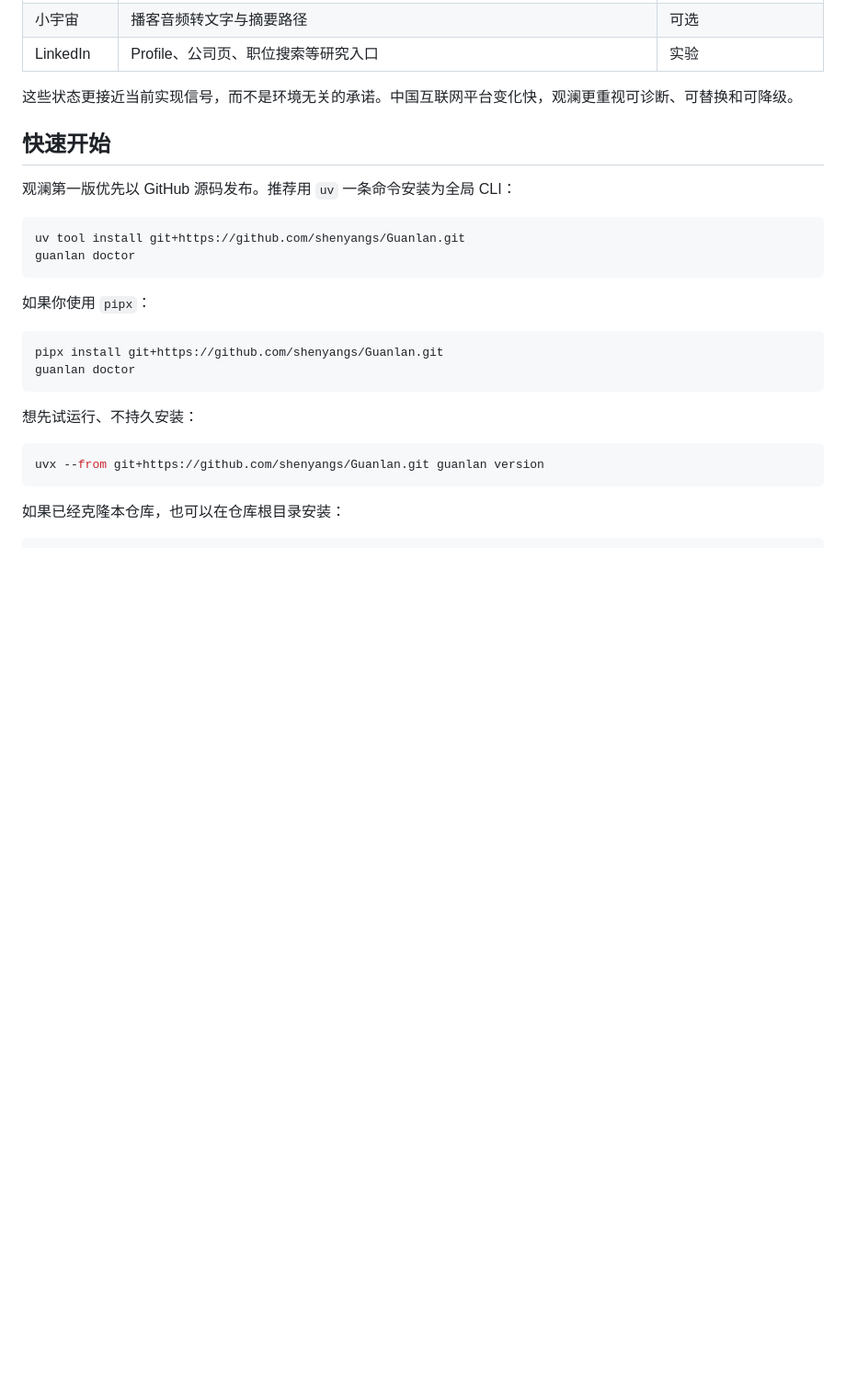
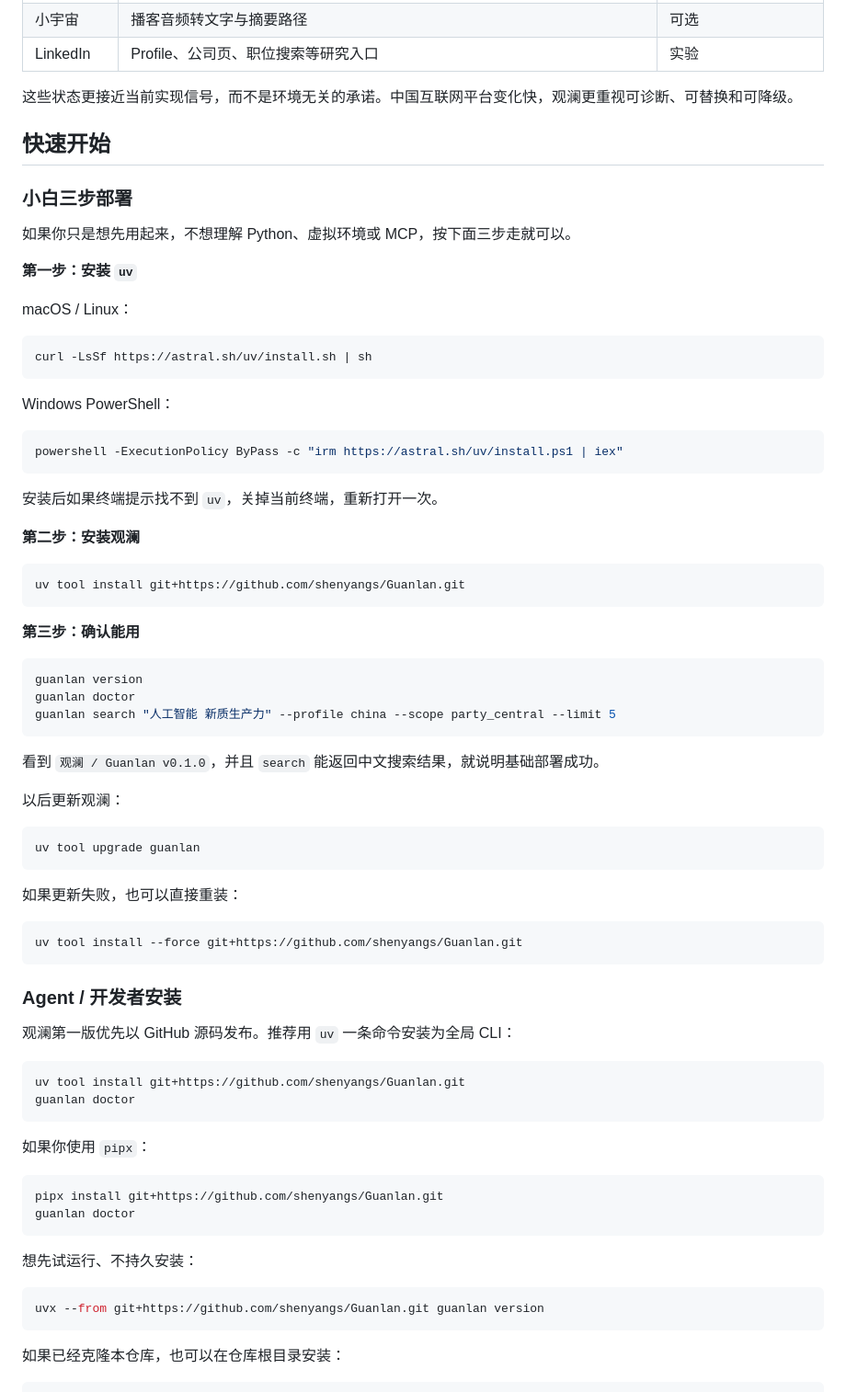
Before and after one commit to shenyangs/Guanlan, a Markdown page: README.md, the part around the change. Shown at 92% size. Drawn GitHub-style; blank space fills up the shorter version.

Commit message:
docs: add beginner deployment steps

````diff
--- a/README.md
+++ b/README.md
@@ -83,6 +83,56 @@
 这些状态更接近当前实现信号，而不是环境无关的承诺。中国互联网平台变化快，观澜更重视可诊断、可替换和可降级。
 
 ## 快速开始
+
+### 小白三步部署
+
+如果你只是想先用起来，不想理解 Python、虚拟环境或 MCP，按下面三步走就可以。
+
+**第一步：安装 `uv`**
+
+macOS / Linux：
+
+```bash
+curl -LsSf https://astral.sh/uv/install.sh | sh
+```
+
+Windows PowerShell：
+
+```powershell
+powershell -ExecutionPolicy ByPass -c "irm https://astral.sh/uv/install.ps1 | iex"
+```
+
+安装后如果终端提示找不到 `uv`，关掉当前终端，重新打开一次。
+
+**第二步：安装观澜**
+
+```bash
+uv tool install git+https://github.com/shenyangs/Guanlan.git
+```
+
+**第三步：确认能用**
+
+```bash
+guanlan version
+guanlan doctor
+guanlan search "人工智能 新质生产力" --profile china --scope party_central --limit 5
+```
+
+看到 `观澜 / Guanlan v0.1.0`，并且 `search` 能返回中文搜索结果，就说明基础部署成功。
+
+以后更新观澜：
+
+```bash
+uv tool upgrade guanlan
+```
+
+如果更新失败，也可以直接重装：
+
+```bash
+uv tool install --force git+https://github.com/shenyangs/Guanlan.git
+```
+
+### Agent / 开发者安装
 
 观澜第一版优先以 GitHub 源码发布。推荐用 `uv` 一条命令安装为全局 CLI：
 
````
